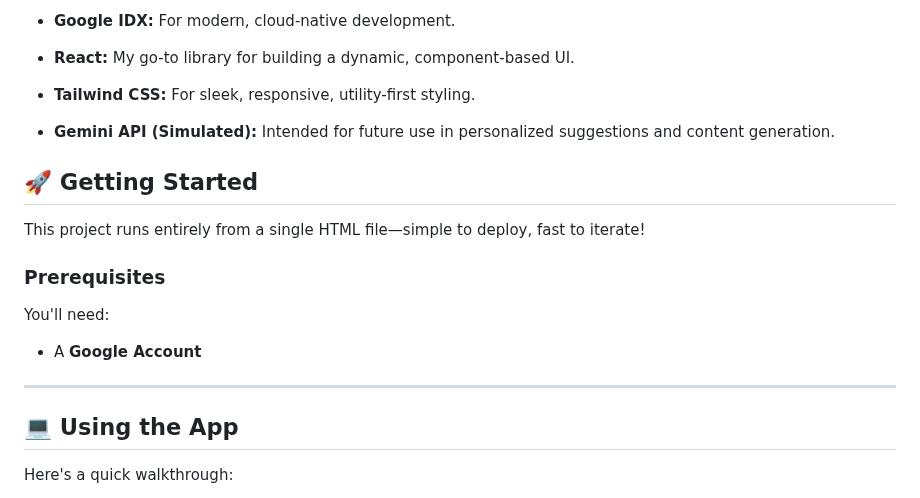
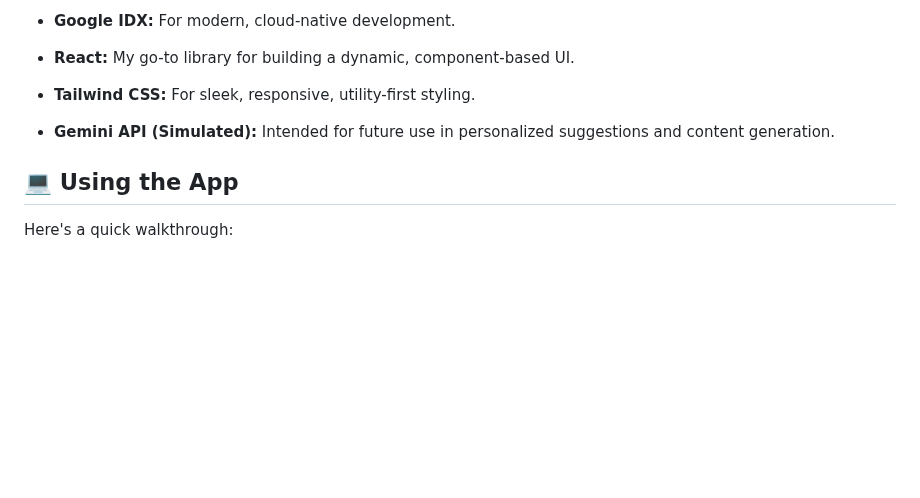
Before and after one commit to Scorzion/IISER-Tech-Connect, a Markdown page: README.md, the part around the change. Rendered like a GitHub page; blank space fills up the shorter version.

```diff
--- a/README.md
+++ b/README.md
@@ -52,17 +52,6 @@ I chose tools that scale well and align with Google’s ecosystem:
 
 * **Gemini API (Simulated):** Intended for future use in personalized suggestions and content generation.
 
-## 🚀 Getting Started
-
-This project runs entirely from a single HTML file—simple to deploy, fast to iterate!
-
-### Prerequisites
-
-You'll need:
-
-* A **Google Account**
----
-
 ## 💻 Using the App
 
 Here's a quick walkthrough:
```
